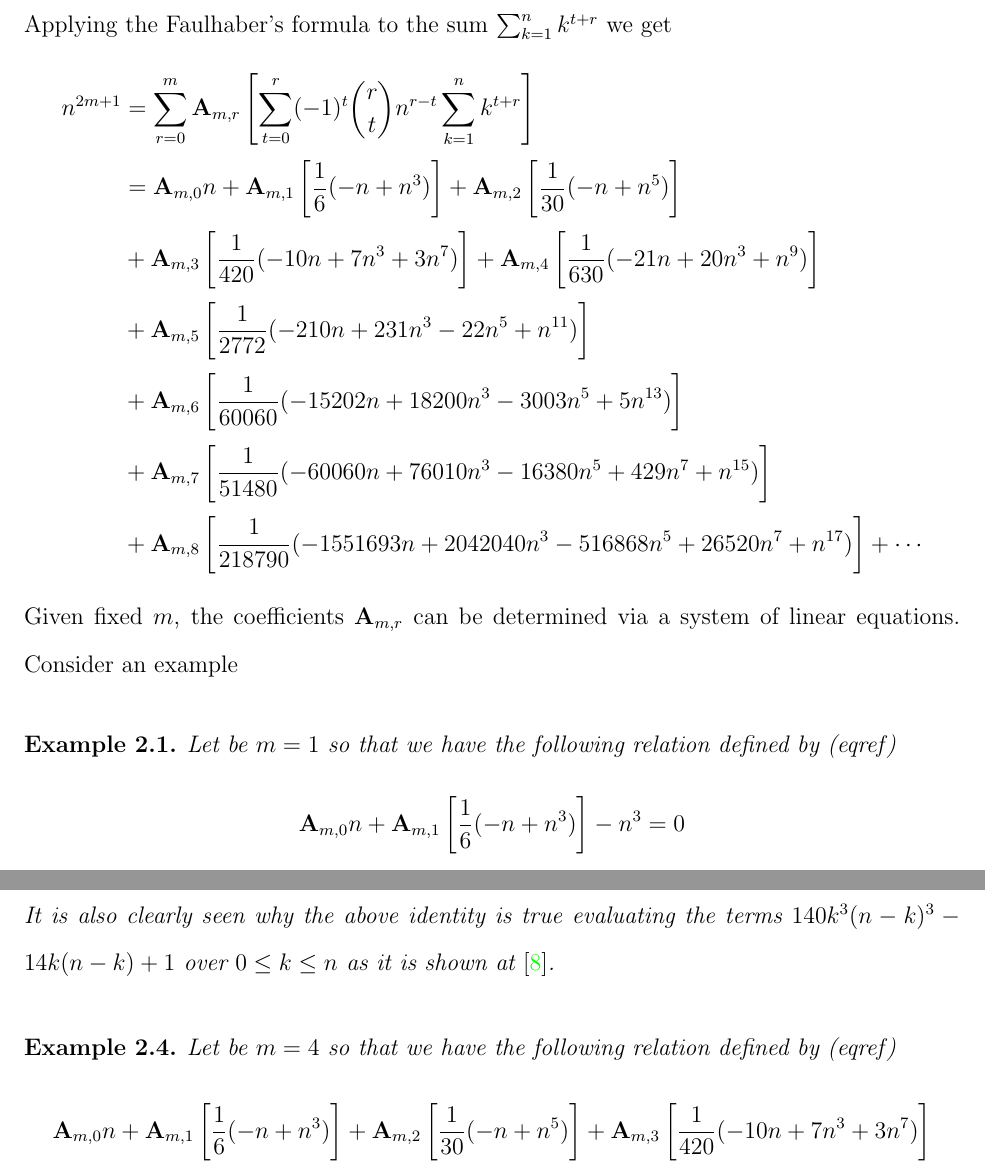
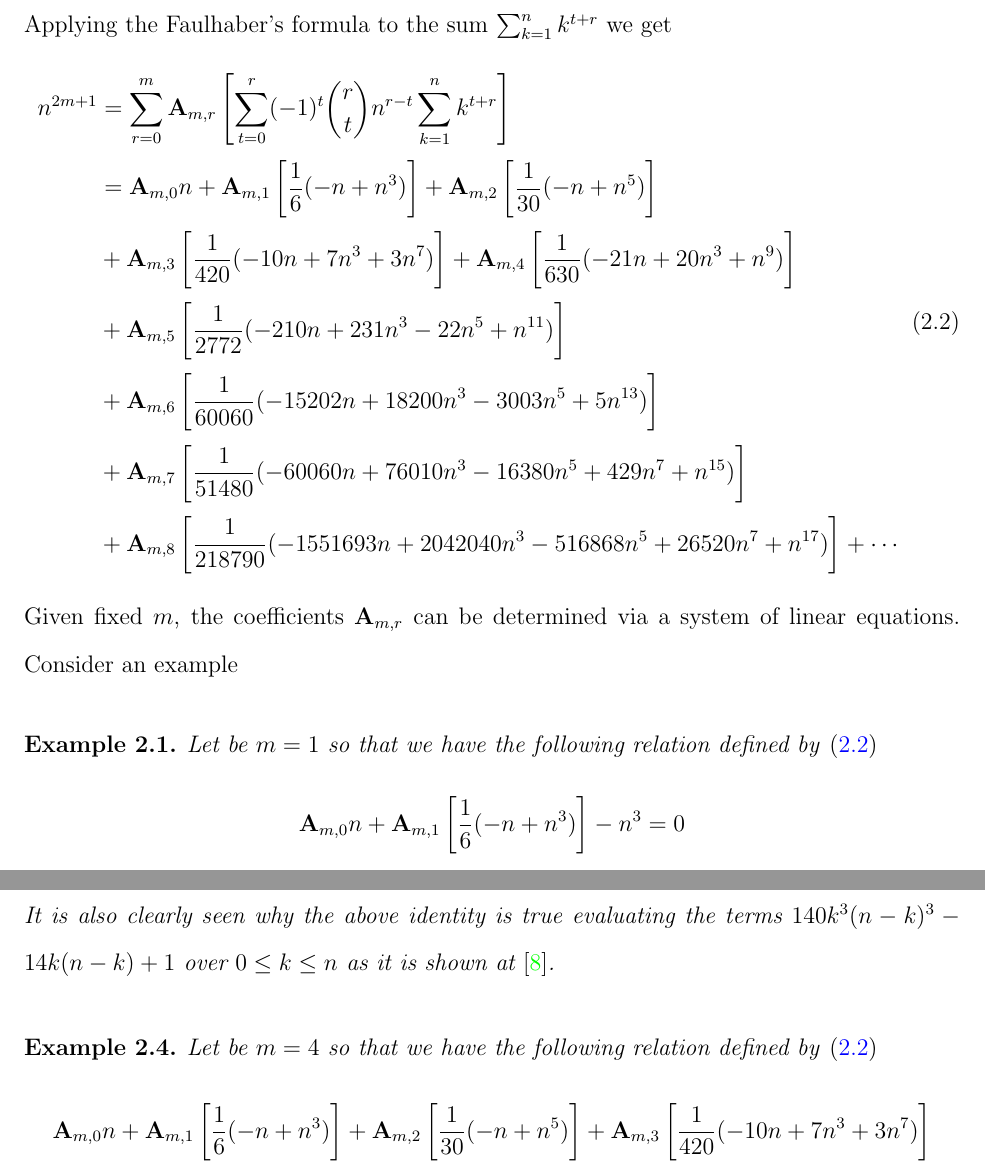
Before and after one commit to kolosovpetro/PolynomialIdentityInvolvingBTandFaulhaber, a LaTeX paper (src/PolynomialIdentityInvolvingBTandFaulhaber.tex, which reads src/sections/02_coefficients_via_system_of_equations/coefficients_via_system_of_equations.tex, src/sections/02_coefficients_via_system_of_equations/coefficients_via_system_of_equations_example1.tex, src/sections/02_coefficients_via_system_of_equations/coefficients_via_system_of_equations_example2.tex): two parts of pages 4 and 7 of 16, joined at a grey line, cut so that both start at the same text. The pictures show the PDF file out/PolynomialIdentityInvolvingBTandFaulhaber.pdf that the author committed with the source.

Commit message:
equation references | warning fixes

```diff
--- a/src/sections/02_coefficients_via_system_of_equations/coefficients_via_system_of_equations.tex
+++ b/src/sections/02_coefficients_via_system_of_equations/coefficients_via_system_of_equations.tex
@@ -18,7 +18,7 @@ Expanding the $(n-k)^r$ part via Binomial theorem we get
     \end{split}
 \end{equation*}
 Applying the Faulhaber's formula to the sum $\sum_{k=1}^{n} k^{t+r}$ we get
-\begin{equation*}
+\begin{equation}
     \begin{split}
         n^{2m+1}
         &= \sum_{r=0}^{m} \coeffA{m}{r} \left[ \sum_{t=0}^{r} (-1)^t \binom{r}{t} n^{r-t} \sum_{k=1}^{n} k^{t+r} \right] \\
@@ -28,7 +28,7 @@ Applying the Faulhaber's formula to the sum $\sum_{k=1}^{n} k^{t+r}$ we get
         &+ \coeffA{m}{6} \left[ \frac{1}{60060} (-15202 n + 18200 n^3 - 3003 n^5 + 5 n^{13}) \right] \\
         &+ \coeffA{m}{7} \left[ \frac{1}{51480} (-60060 n + 76010 n^3 - 16380 n^5 + 429 n^7 + n^{15}) \right] \\
         &+ \coeffA{m}{8} \left[ \frac{1}{218790} (-1551693 n + 2042040 n^3 - 516868 n^5 + 26520 n^7 + n^{17}) \right] + \cdots
-    \end{split}
-\end{equation*}
+    \end{split}\label{eq:arbitrary-relation}
+\end{equation}
 Given fixed $m$, the coefficients $\coeffA{m}{r}$ can be determined via a system of linear equations.
 Consider an example
--- a/src/sections/02_coefficients_via_system_of_equations/coefficients_via_system_of_equations_example1.tex
+++ b/src/sections/02_coefficients_via_system_of_equations/coefficients_via_system_of_equations_example1.tex
@@ -1,5 +1,5 @@
 \begin{examp}
-    Let be $m=1$ so that we have the following relation defined by (eqref)
+    Let be $m=1$ so that we have the following relation defined by~\eqref{eq:arbitrary-relation}
     \begin{equation*}
         \coeffA{m}{0} n + \coeffA{m}{1} \left[ \frac{1}{6} (-n + n^3) \right] -n^3 = 0
     \end{equation*}
--- a/src/sections/02_coefficients_via_system_of_equations/coefficients_via_system_of_equations_example2.tex
+++ b/src/sections/02_coefficients_via_system_of_equations/coefficients_via_system_of_equations_example2.tex
@@ -1,5 +1,5 @@
 \begin{examp}
-    Let be $m=2$ so that we have the following relation defined by (eqref)
+    Let be $m=2$ so that we have the following relation defined by~\eqref{eq:arbitrary-relation}
     \begin{equation*}
         \coeffA{m}{0} n
         + \coeffA{m}{1} \left[ \frac{1}{6} (-n + n^3) \right]
--- a/src/sections/02_coefficients_via_system_of_equations/coefficients_via_system_of_equations_example3.tex
+++ b/src/sections/02_coefficients_via_system_of_equations/coefficients_via_system_of_equations_example3.tex
@@ -1,5 +1,5 @@
 \begin{examp}
-    Let be $m=3$ so that we have the following relation defined by (eqref)
+    Let be $m=3$ so that we have the following relation defined by~\eqref{eq:arbitrary-relation}
     \begin{equation*}
         \coeffA{m}{0} n
         + \coeffA{m}{1} \left[ \frac{1}{6} (-n + n^3) \right]
--- a/src/sections/02_coefficients_via_system_of_equations/coefficients_via_system_of_equations_example4.tex
+++ b/src/sections/02_coefficients_via_system_of_equations/coefficients_via_system_of_equations_example4.tex
@@ -1,5 +1,5 @@
 \begin{examp}
-    Let be $m=4$ so that we have the following relation defined by (eqref)
+    Let be $m=4$ so that we have the following relation defined by~\eqref{eq:arbitrary-relation}
     \begin{equation*}
         \begin{split}
             \coeffA{m}{0} n
```
Also changed, not shown: out/PolynomialIdentityInvolvingBTandFaulhaber.pdf, src/sections/02_coefficients_via_system_of_equations/coefficients_via_system_of_equations_example3.tex (9 more changed lines).
